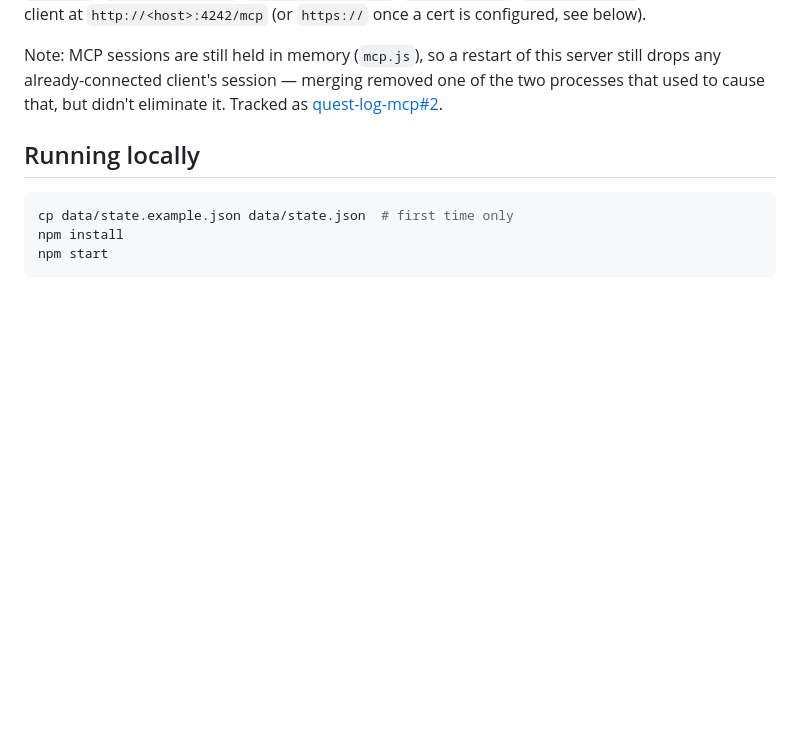
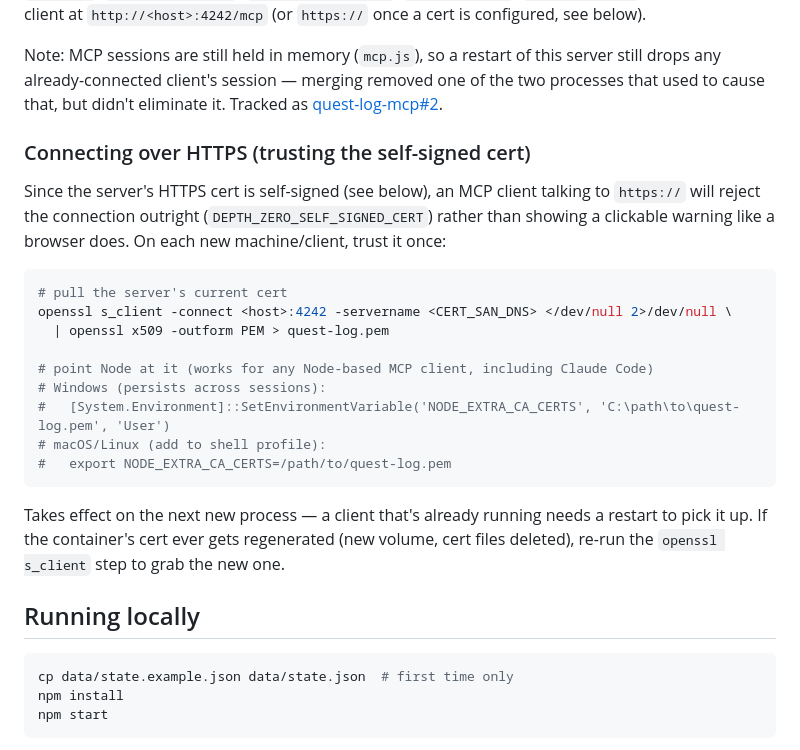
Before and after one commit to hooptiej/quest-log, a Markdown page: README.md, the part around the change. GitHub-like rendering; blank space fills up the shorter version.

Commit message:
docs: document self-signed cert trust step for MCP clients (#7)
New machines connecting to the MCP endpoint over HTTPS hit
DEPTH_ZERO_SELF_SIGNED_CERT since the server cert is self-signed.
Document the openssl export + NODE_EXTRA_CA_CERTS workaround as part
of setup instead of leaving it as tribal knowledge.

Co-authored-by: Claude Sonnet 5 <noreply@anthropic.com>

````diff
--- a/README.md
+++ b/README.md
@@ -28,6 +28,28 @@ MCP client at `http://<host>:4242/mcp` (or `https://` once a cert is configured,
 Note: MCP sessions are still held in memory (`mcp.js`), so a restart of this server still drops
 any already-connected client's session — merging removed one of the two processes that used to
 cause that, but didn't eliminate it. Tracked as [quest-log-mcp#2](https://github.com/hooptiej/quest-log-mcp/issues/2).
+
+### Connecting over HTTPS (trusting the self-signed cert)
+
+Since the server's HTTPS cert is self-signed (see below), an MCP client talking to `https://` will
+reject the connection outright (`DEPTH_ZERO_SELF_SIGNED_CERT`) rather than showing a clickable
+warning like a browser does. On each new machine/client, trust it once:
+
+```bash
+# pull the server's current cert
+openssl s_client -connect <host>:4242 -servername <CERT_SAN_DNS> </dev/null 2>/dev/null \
+  | openssl x509 -outform PEM > quest-log.pem
+
+# point Node at it (works for any Node-based MCP client, including Claude Code)
+# Windows (persists across sessions):
+#   [System.Environment]::SetEnvironmentVariable('NODE_EXTRA_CA_CERTS', 'C:\path\to\quest-log.pem', 'User')
+# macOS/Linux (add to shell profile):
+#   export NODE_EXTRA_CA_CERTS=/path/to/quest-log.pem
+```
+
+Takes effect on the next new process — a client that's already running needs a restart to pick it
+up. If the container's cert ever gets regenerated (new volume, cert files deleted), re-run the
+`openssl s_client` step to grab the new one.
 
 ## Running locally
 
````
